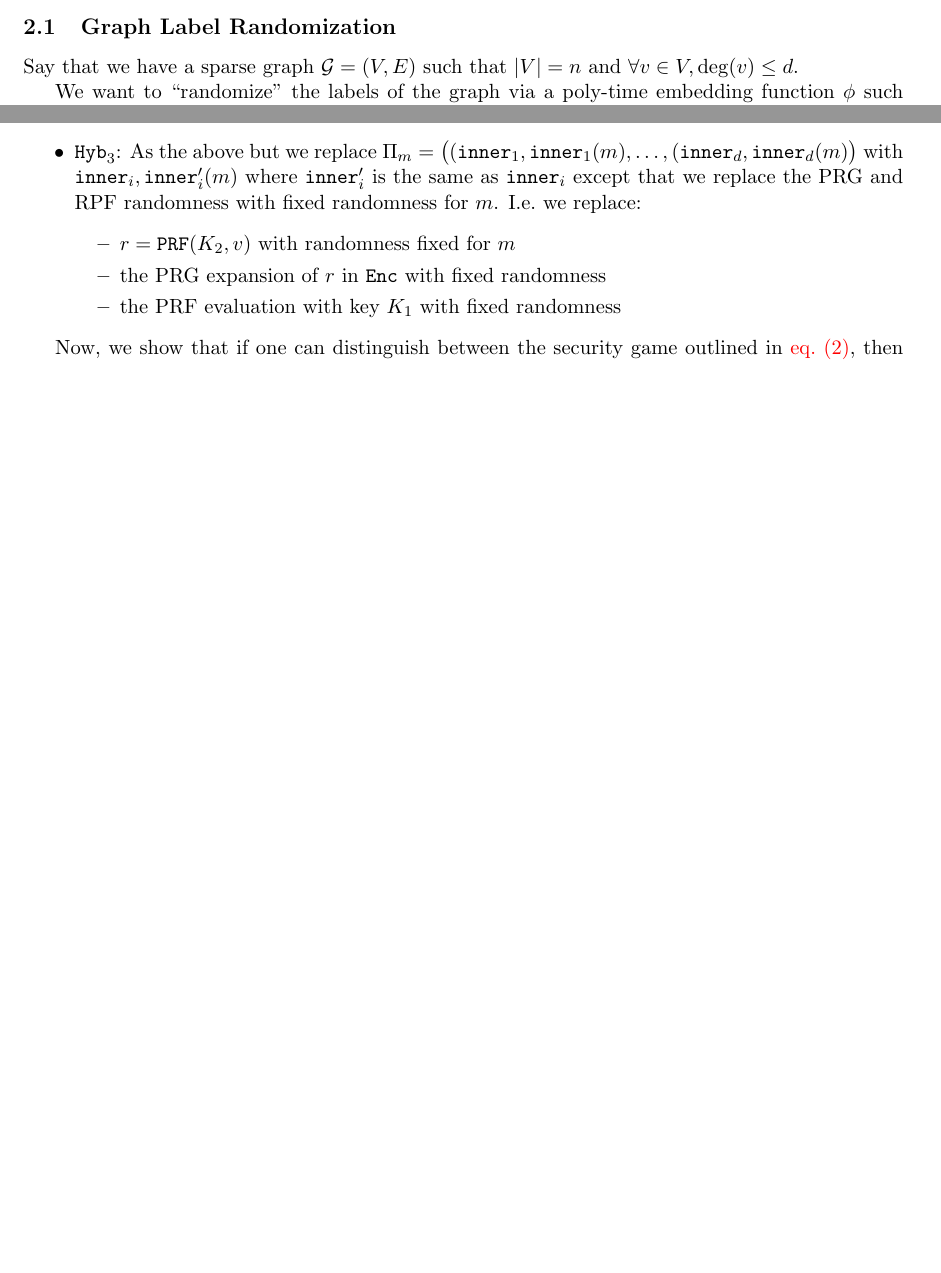
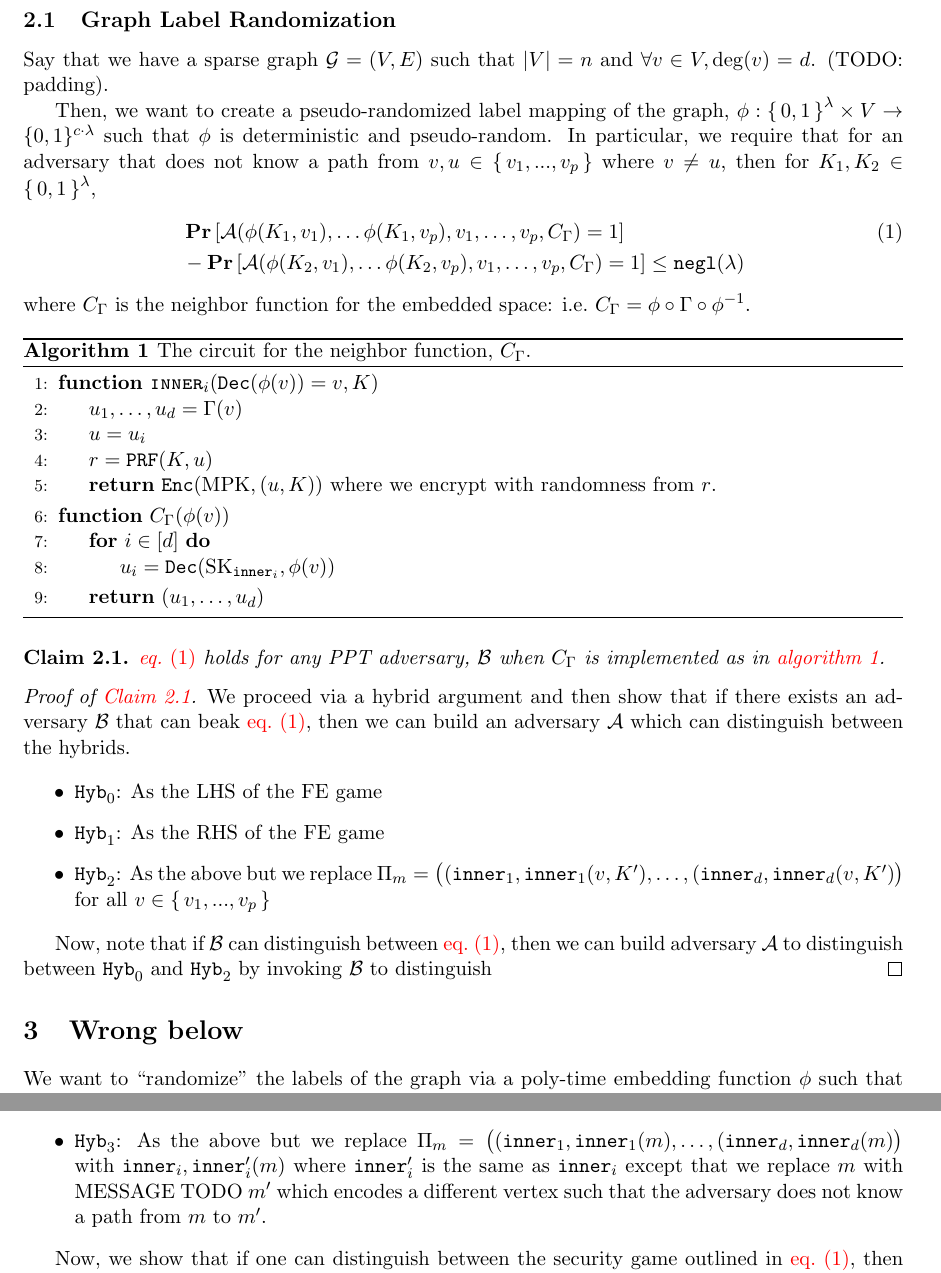
Before and after one commit to Lev-Stambler/random_sparse_graphs, a LaTeX paper (Main.tex, which reads sections/sketch.tex): two parts of pages 3 and 4 of 6 before the commit and two parts of pages 3 and 5 of 7 after it, joined at a grey line, cut so that both start at the same text, the shorter picture padded with empty space. Compiled offline with pdfLaTeX.

Commit message:
some more prog: simplify

```diff
--- a/sections/sketch.tex
+++ b/sections/sketch.tex
@@ -18,13 +18,77 @@
 \newcommand{\Enc}{\texttt{Enc}}
 \newcommand{\Dec}{\texttt{Dec}}
 \newcommand{\Hyb}{\texttt{Hyb}}
+\newcommand{\adversB}{\mathcal{B}}
 
 \newcommand{\minEntropy}{I_\texttt{min}}
 %%%%%%%%%%%% End Commands %%%%%%%%%%%%
 
 \subsection{Graph Label Randomization}
 Say that we have a sparse graph $\graph = (\verts, \edges)$ such that $|\verts| = n$
-and $\forall v \in \verts, \deg(v) \leq d$.
+and $\forall v \in \verts, \deg(v) = d$. (TODO: padding).
+
+Then, we want to create a pseudo-randomized label mapping of the graph, $\embedFn: \set{0, 1}^\lambda \times \verts \rightarrow \{0, 1\}^{c \cdot \lambda}$
+such that $\embedFn$ is deterministic and pseudo-random. In particular, we require that for an adversary
+that does not know a path from $v, u \in \set{v_1, ..., v_p}$ where $v \neq u$, then for $K_1, K_2 \in \set{0, 1}^\lambda$,
+\begin{align}
+	&\Pr\left[\advers(\embedFn(K_1, v_1), \dots \embedFn(K_1, v_{p}), v_1, \dots, v_p, \circNeigb) = 1\right]
+	\label{eq:gameGRO}
+	\\
+	&- \Pr\left[\advers(\embedFn(K_2, v_1), \dots \embedFn(K_2, v_{p}), v_1, \dots, v_p, \circNeigb) = 1\right]
+		\leq \negl(\lambda) \notag
+\end{align}
+where $\circNeigb$ is the neighbor function for the embedded space: i.e.\ $\circNeigb = \embedFn \circ \Gamma \circ \embedFn^{-1}$.
+
+
+\begin{algorithm}[H]
+	\caption{
+		The circuit for the neighbor function, $\circNeigb$.
+	}
+	\begin{algorithmic}[1]
+		\Function{$\inner_i$}{$\Dec(\phi(v)) = v, K$}
+			\State $u_1, \dots, u_d = \Gamma(v)$
+			\State $u = u_i$
+			\State $r = \PRF(K, u)$
+			\State \Return $\Enc(\MPK, (u, K))$ where we encrypt with randomness from $r$.
+			% \State $\Dec(\SK_{\circNeigb'}, \phi(v))$
+		\EndFunction
+		\Function{$\circNeigb$}{$\phi(v)$}
+		 	\For{$i \in [d]$}
+				\State $u_i = \Dec(\SK_{\texttt{inner}_i}, \phi(v))$
+			\EndFor
+			\State \Return $(u_1, \dots, u_d)$
+		\EndFunction
+	\end{algorithmic}
+	\label{alg:neighb}
+\end{algorithm}
+
+\begin{claim}
+	\label{claim:sec}
+	\cref{eq:gameGRO} holds for any PPT adversary, $\adversB$ when $\circNeigb$ is implemented as in \cref{alg:neighb}.
+\end{claim}
+\begin{proof}[Proof of \cref{claim:sec}]
+We proceed via a hybrid argument and then show that if there exists an adversary $\adversB$ that can beak \cref{eq:gameGRO},
+then we can build an adversary $\advers$ which can distinguish between the hybrids.
+
+\begin{itemize}
+	\item $\Hyb_0$: As the LHS of the FE game
+	\item $\Hyb_1$: As the RHS of the FE game
+	\item $\Hyb_2$: As the above but we replace $\Pi_m = \big((\inner_1, \inner_1(v, K'), \dots, (\inner_d, \inner_d(v, K')\big)$
+	for all $v \in \set{v_1, ..., v_p}$
+	% Secure b/c advers does not know path from u to v for any of these. Thus, C_Gamma(u) is independent of C_Gamma(v). So, all the different distributions are independent to the adversary
+	% eeesh idk
+\end{itemize}
+
+Now, note that if $\adversB$ can distinguish between \cref{eq:gameGRO}, then we can build adversary $\advers$ to distinguish between $\Hyb_0$ and $\Hyb_2$ by invoking $\adversB$ to distinguish
+% Ohhhh wait, because C, C(m) ~ C(m'), the simulator generating ct_m, ct_m' are indistirnguishabl from each other
+% Thus, Enc(ct_m) and Enc(ct_m') are indistinguishable from each other
+\end{proof}
+
+
+
+
+%%%%%%%%%% THE REST IS WRONG
+\section{Wrong below}
 
 We want to ``randomize'' the labels of the graph via a poly-time embedding function $\phi$
 such that the embeddings are indistinguishable from a truly random embedding, $\idealEmbedFn$.
@@ -111,16 +175,25 @@ these two hybrids are indistinguishable.
 Then,
 \begin{itemize}
 	\item $\Hyb_0$ is indistinguishable from $\Hyb_1$ by \cite{garg2022dynamic}.
+	% Okay, we cannot do this...
+	% need to justify... otherwise, we get ouput of bot which is not useful
+	% TODO: specify otherwise bot output
 	\item $\Hyb_2$: As $\Hyb_1$ except that we fix the message, $m$, outputted by $\advers$ to be % TODO: can we do this?
 		$(r, v \oplus \PRF(K_1, r), K_1, K_2)$ where $r = \PRF(K_2, v)$ and $v \in \verts$.
+	% TODO: we have to program things a bit diff
 	\item $\Hyb_3$: As the above but we replace $\Pi_m = \big((\inner_1, \inner_1(m), \dots, (\inner_d, \inner_d(m)\big)$
-	with $\inner_i, \inner'_i(m)$ where $\inner'_i$ is the same as $\inner_i$ except that we replace the PRG and RPF randomness with fixed randomness
-	for $m$. I.e.\ we replace:
-	\begin{itemize}
-		\item $r = \PRF(K_2, v)$ with randomness fixed for $m$
-		\item the PRG expansion of $r$ in $\Enc$ with fixed randomness
-		\item the PRF evaluation with key $K_1$ with fixed randomness
-	\end{itemize}
+	with $\inner_i, \inner'_i(m)$ where $\inner'_i$ is the same as $\inner_i$ except that we replace $m$ with MESSAGE TODO $m'$ which encodes a different vertex such that the adversary does not know a path from $m$ to $m'$.
+
+	% Ind proof
+		% 1) Replace output of PRG / PRFz
+
+	% the PRG and RPF randomness with fixed randomness
+	% for $m$. I.e.\ we replace:
+	% \begin{itemize}
+	% 	\item $r = \PRF(K_2, v)$ with randomness fixed for $m$
+	% 	\item the PRG expansion of $r$ in $\Enc$ with fixed randomness
+	% 	\item the PRF evaluation with key $K_1$ with fixed randomness
+	% \end{itemize}
 \end{itemize}
 % TODO: PROOF!
 
```
Also changed, not shown: Main.pdf, sections/sketch.tex (3 more changed lines).
